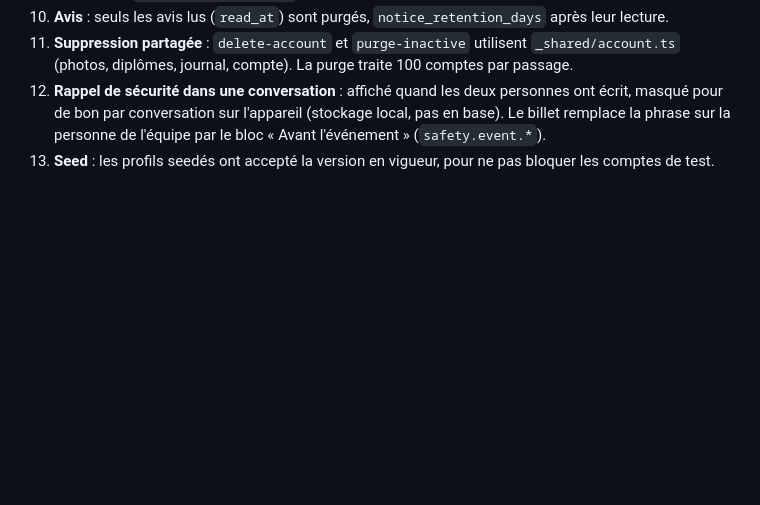
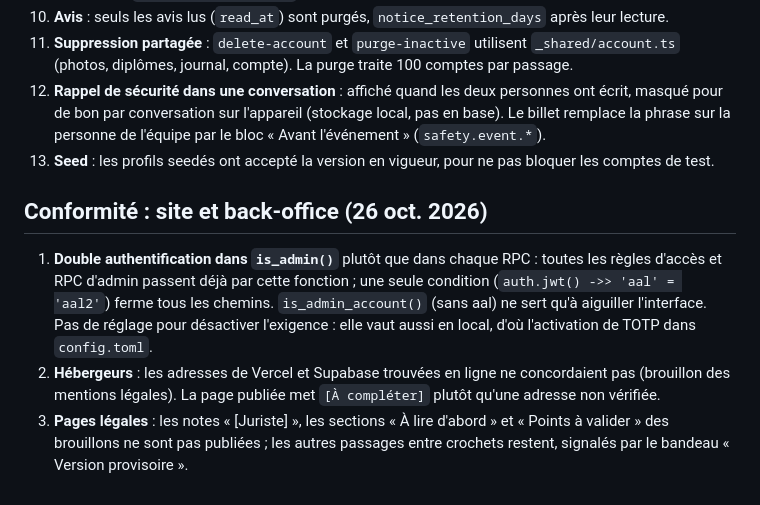
Before and after one commit to maximedns5/sapios, a Markdown page: docs/DEVIATIONS.md, the part around the change. Rendered like a GitHub page; blank space fills up the shorter version.

```diff
--- a/docs/DEVIATIONS.md
+++ b/docs/DEVIATIONS.md
@@ -374,3 +374,14 @@ Plan d'action de l'AIPD (sections 2, 4 et 7) et des CGU (articles 1.2, 5.5, 13.2
     conversation sur l'appareil (stockage local, pas en base). Le billet remplace la phrase sur la personne de l'équipe
     par le bloc « Avant l'événement » (`safety.event.*`).
 13. **Seed** : les profils seedés ont accepté la version en vigueur, pour ne pas bloquer les comptes de test.
+
+## Conformité : site et back-office (26 oct. 2026)
+
+1. **Double authentification dans `is_admin()`** plutôt que dans chaque RPC : toutes les règles d'accès et RPC d'admin
+   passent déjà par cette fonction ; une seule condition (`auth.jwt() ->> 'aal' = 'aal2'`) ferme tous les chemins.
+   `is_admin_account()` (sans aal) ne sert qu'à aiguiller l'interface. Pas de réglage pour désactiver l'exigence : elle
+   vaut aussi en local, d'où l'activation de TOTP dans `config.toml`.
+2. **Hébergeurs** : les adresses de Vercel et Supabase trouvées en ligne ne concordaient pas (brouillon des mentions
+   légales). La page publiée met `[À compléter]` plutôt qu'une adresse non vérifiée.
+3. **Pages légales** : les notes « [Juriste] », les sections « À lire d'abord » et « Points à valider » des brouillons
+   ne sont pas publiées ; les autres passages entre crochets restent, signalés par le bandeau « Version provisoire ».
```
Also changed, not shown: docs/CONTRACT.md (+3 -2 lines), docs/HANDOFF.md (+36 -0 lines).
